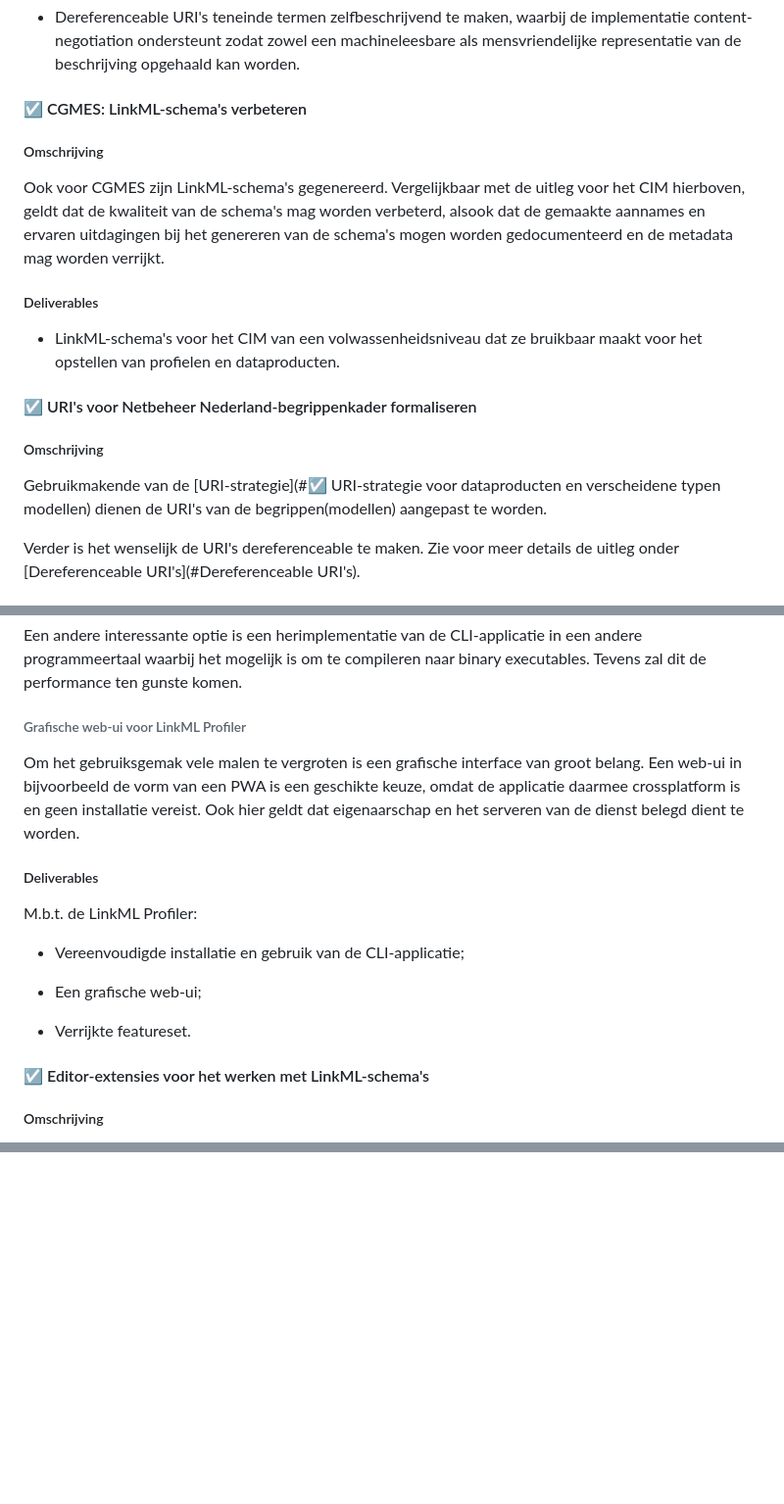
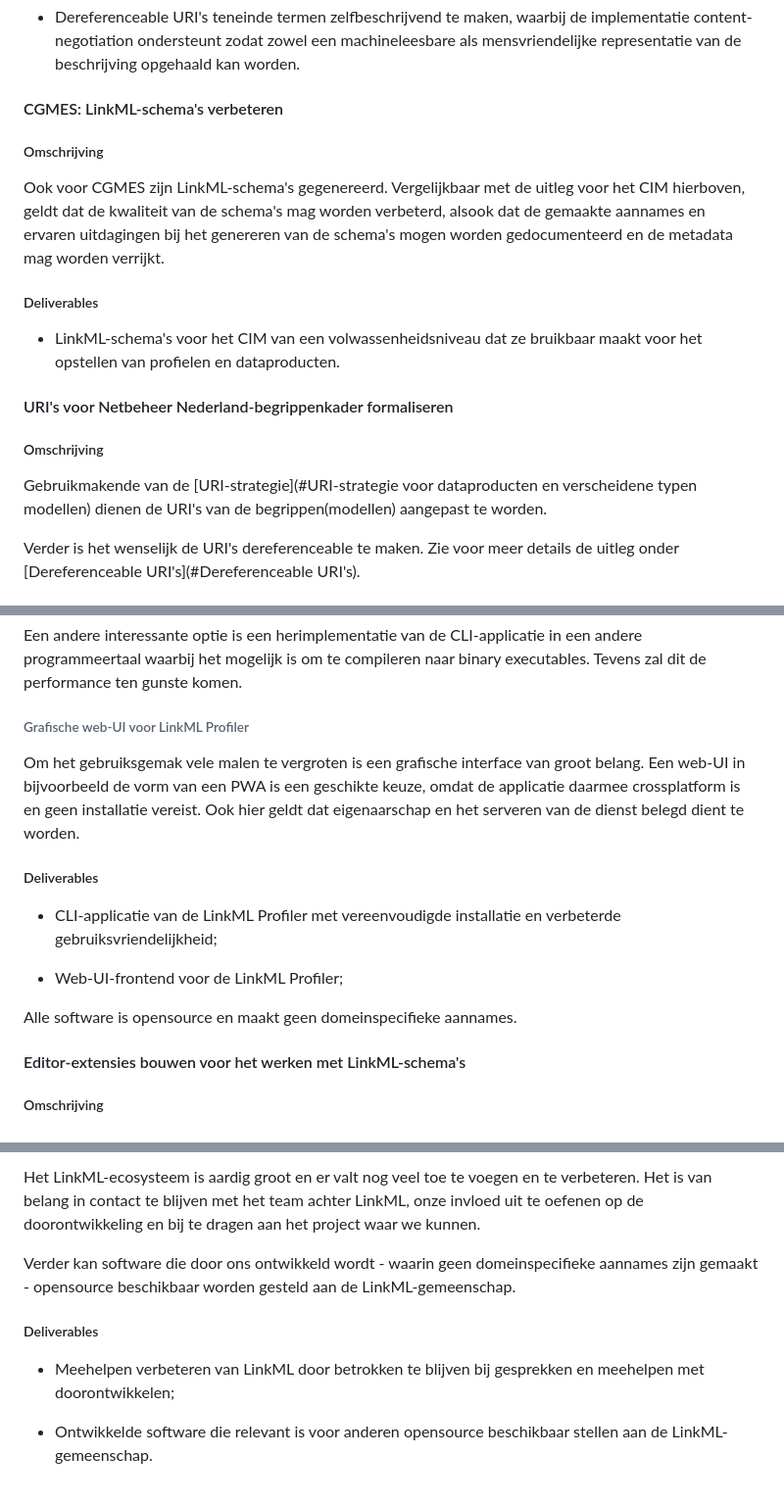
Before and after one commit to Netbeheer-Nederland/doc-linkml-werkzaamheden, a Markdown page: README.md, 3 parts joined by grey strips. Shown at 98% size. Drawn GitHub-style; blank space fills up the shorter version.

```diff
--- a/README.md
+++ b/README.md
@@ -107,7 +111,7 @@ In de filosofie van Linked Data is het idee om URI's dereferenceable te maken zo
 
 * Dereferenceable URI's teneinde termen zelfbeschrijvend te maken, waarbij de implementatie content-negotiation ondersteunt zodat zowel een machineleesbare als mensvriendelijke representatie van de beschrijving opgehaald kan worden.
 
-#### :ballot_box_with_check: CGMES: LinkML-schema's verbeteren
+#### CGMES: LinkML-schema's verbeteren
 
 ##### Omschrijving
 
@@ -117,11 +121,11 @@ Ook voor CGMES zijn LinkML-schema's gegenereerd. Vergelijkbaar met de uitleg voo
 
 - LinkML-schema's voor het CIM van een volwassenheidsniveau dat ze bruikbaar maakt voor het opstellen van profielen en dataproducten.
 
-#### :ballot_box_with_check: URI's voor Netbeheer Nederland-begrippenkader formaliseren
+#### URI's voor Netbeheer Nederland-begrippenkader formaliseren
 
 ##### Omschrijving
 
-Gebruikmakende van de [URI-strategie](#:ballot_box_with_check: URI-strategie voor dataproducten en verscheidene typen modellen) dienen de URI's van de begrippen(modellen) aangepast te worden.
+Gebruikmakende van de [URI-strategie](#URI-strategie voor dataproducten en verscheidene typen modellen) dienen de URI's van de begrippen(modellen) aangepast te worden.
 
 Verder is het wenselijk de URI's dereferenceable te maken. Zie voor meer details de uitleg onder [Dereferenceable URI's](#Dereferenceable URI's).
 
@@ -155,21 +159,19 @@ Een voor de hand liggende verbetering is een web-API bouwen die de functionalite
 
 Een andere interessante optie is een herimplementatie van de CLI-applicatie in een andere programmeertaal waarbij het mogelijk is om te compileren naar binary executables. Tevens zal dit de performance ten gunste komen.
 
-###### Grafische web-ui voor LinkML Profiler
+###### Grafische web-UI voor LinkML Profiler
 
-Om het gebruiksgemak vele malen te vergroten is een grafische interface van groot belang. Een web-ui in bijvoorbeeld de vorm van een PWA is een geschikte keuze, omdat de applicatie daarmee crossplatform is en geen installatie vereist. Ook hier geldt dat eigenaarschap en het serveren van de dienst belegd dient te worden.
+Om het gebruiksgemak vele malen te vergroten is een grafische interface van groot belang. Een web-UI in bijvoorbeeld de vorm van een PWA is een geschikte keuze, omdat de applicatie daarmee crossplatform is en geen installatie vereist. Ook hier geldt dat eigenaarschap en het serveren van de dienst belegd dient te worden.
 
 ##### Deliverables
 
-M.b.t. de LinkML Profiler:
+* CLI-applicatie van de LinkML Profiler met vereenvoudigde installatie en verbeterde gebruiksvriendelijkheid;
 
-* Vereenvoudigde installatie en gebruik van de CLI-applicatie;
+* Web-UI-frontend voor de LinkML Profiler;
 
-* Een grafische web-ui;
+Alle software is opensource en maakt geen domeinspecifieke aannames.
 
-* Verrijkte featureset.
-
-#### :ballot_box_with_check: Editor-extensies voor het werken met LinkML-schema's
+#### Editor-extensies bouwen voor het werken met LinkML-schema's
 
 ##### Omschrijving
 
@@ -224,0 +266,11 @@ TODO.
+Het LinkML-ecosysteem is aardig groot en er valt nog veel toe te voegen en te verbeteren. Het is van belang in contact te blijven met het team achter LinkML, onze invloed uit te oefenen op de doorontwikkeling en bij te dragen aan het project waar we kunnen.
+
+Verder kan software die door ons ontwikkeld wordt - waarin geen domeinspecifieke aannames zijn gemaakt - opensource beschikbaar worden gesteld aan de LinkML-gemeenschap.
+
+##### Deliverables
+
+* Meehelpen verbeteren van LinkML door betrokken te blijven bij gesprekken en meehelpen met doorontwikkelen;
+
+* Ontwikkelde software die relevant is voor anderen opensource beschikbaar stellen aan de LinkML-gemeenschap.
+
+####
```
Also changed, not shown: other parts of README.md (+61 -18 lines).
